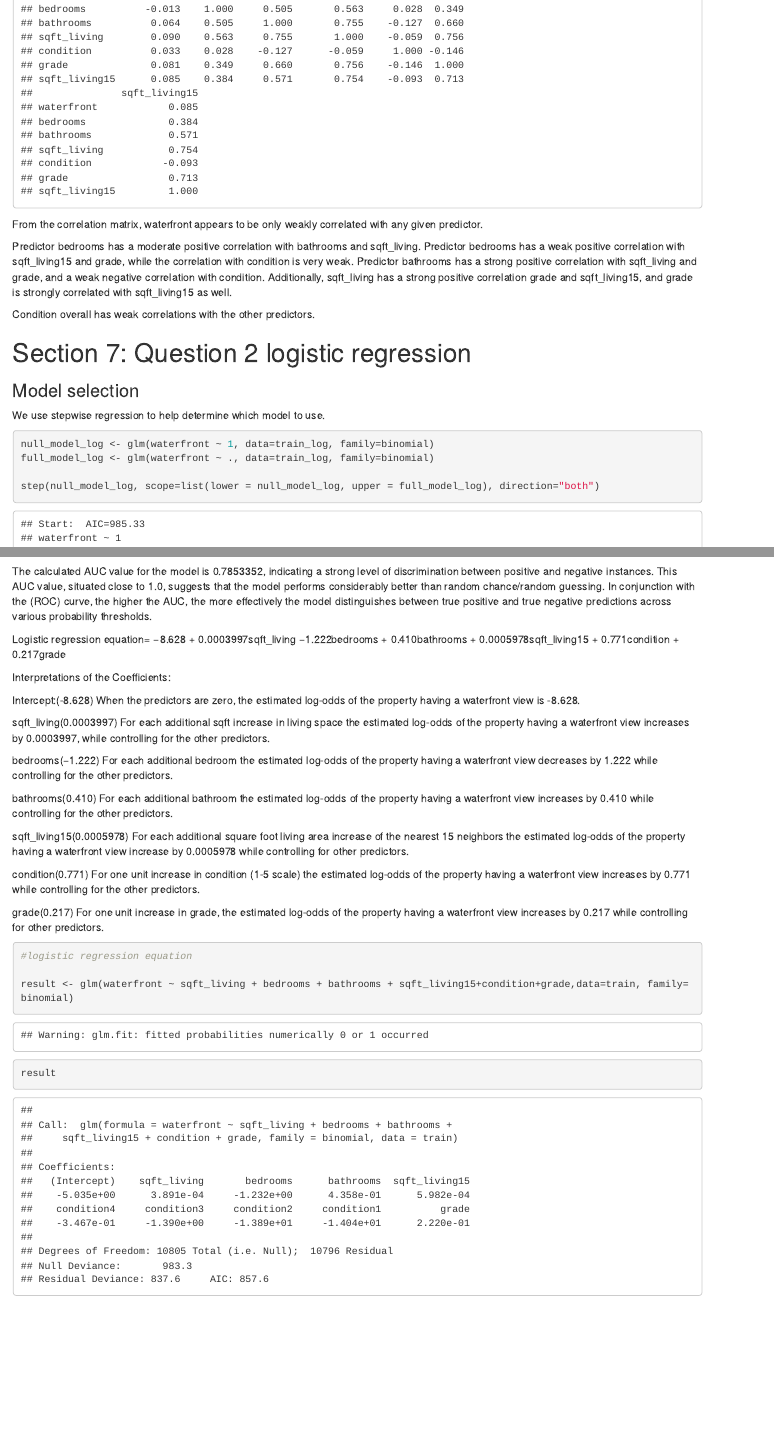
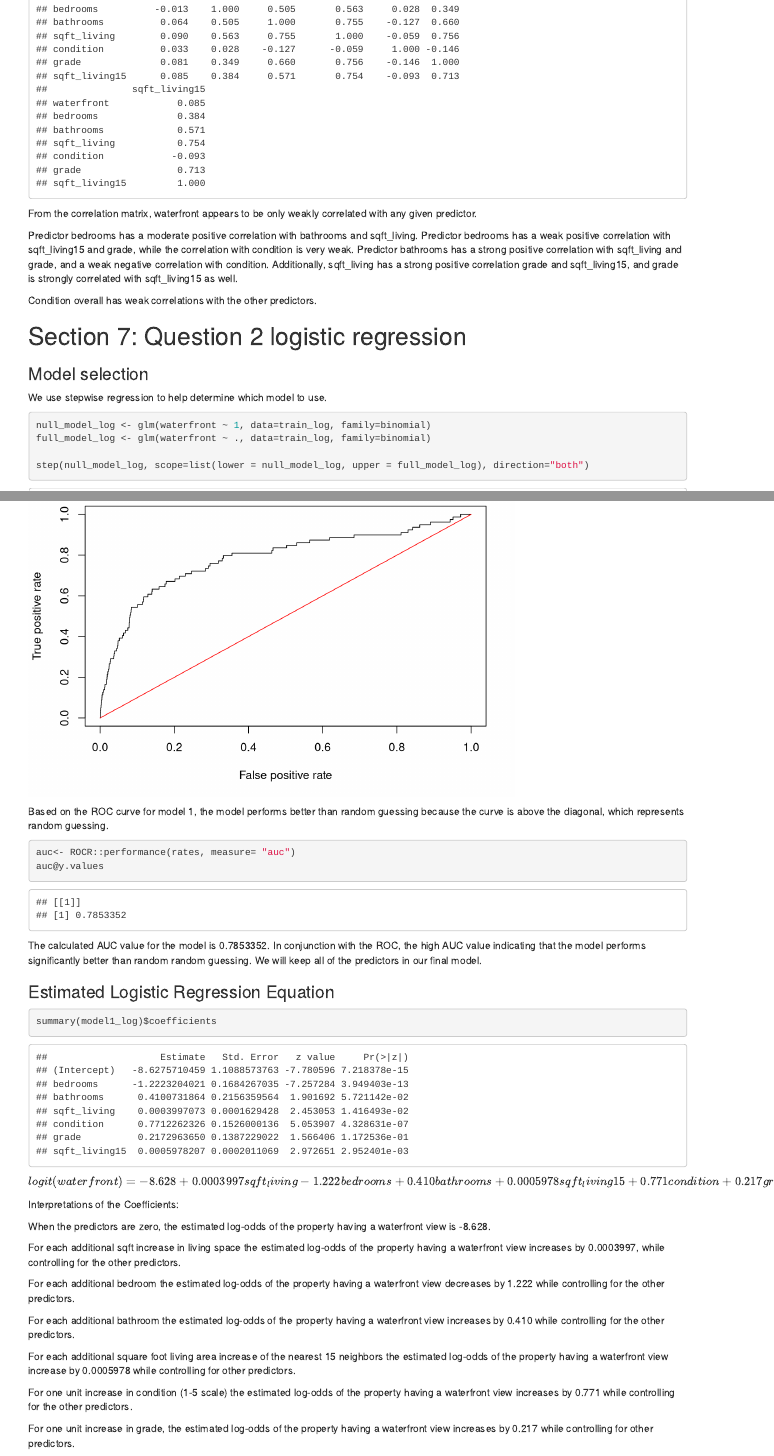
Before and after one commit to oatmeelsquares/STAT6021_project2, an R Markdown document (Deliverables/project2-group1-rcode.Rmd): the page in a window 1100 px wide, from 740 px down before the commit and from 17970 px down after it, so that both start at the same text, and a second part further down, joined at a grey line. Rendered offline with R 4.5, knitr and Pandoc, with nearby package versions; some code elsewhere in the file could not run offline.

Commit message:
final 1.0

````diff
--- a/Deliverables/project2-group1-rcode.Rmd
+++ b/Deliverables/project2-group1-rcode.Rmd
@@ -730,33 +715,30 @@ auc<- ROCR::performance(rates, measure= "auc")
 auc@y.values
 ```
 
-The calculated AUC value for the  model is 0.7853352, indicating a strong level of discrimination between positive and negative instances. This AUC value, situated close to 1.0, suggests that the model performs considerably better than random chance/random guessing. In conjunction with the (ROC) curve, the higher the AUC, the more effectively the model distinguishes between true positive and true negative predictions across various probability thresholds.
+The calculated AUC value for the  model is 0.7853352. In conjunction with the ROC, the high AUC value indicating that the model performs significantly better than random random guessing. We will keep all of the predictors in our final model.
 
 
+### Estimated Logistic Regression Equation
+
+```{r}
+summary(model1_log)$coefficients
+```
 
 
-
-Logistic regression equation= −8.628 + 0.0003997sqft_living −1.222bedrooms + 0.410bathrooms + 0.0005978sqft_living15 + 0.771condition + 0.217grade
+$logit(waterfront) = −8.628 + 0.0003997sqft_living − 1.222bedrooms + 0.410bathrooms + 0.0005978sqft_living15 + 0.771condition + 0.217grade$
 
 Interpretations of the Coefficients:
 
-Intercept:(-8.628) When the predictors are zero, the estimated log-odds of the property having a waterfront view is -8.628.
+When the predictors are zero, the estimated log-odds of the property having a waterfront view is -8.628.
 
-sqft_living(0.0003997) For each additional sqft increase in living space the estimated log-odds of the property having a waterfront view increases by 0.0003997, while controlling for the other predictors.
+For each additional sqft increase in living space the estimated log-odds of the property having a waterfront view increases by 0.0003997, while controlling for the other predictors.
 
-bedrooms(−1.222) For each additional bedroom the estimated log-odds of the property having a waterfront view decreases by 1.222 while controlling for the other predictors.
+For each additional bedroom the estimated log-odds of the property having a waterfront view decreases by 1.222 while controlling for the other predictors.
 
-bathrooms(0.410) For each additional bathroom the estimated log-odds of the property having a waterfront view increases by 0.410 while controlling for the other predictors.
+For each additional bathroom the estimated log-odds of the property having a waterfront view increases by 0.410 while controlling for the other predictors.
 
-sqft_living15(0.0005978) For each additional square foot living area increase of the nearest 15 neighbors the estimated log-odds of the property having a waterfront view increase by 0.0005978 while controlling for other predictors.
+For each additional square foot living area increase of the nearest 15 neighbors the estimated log-odds of the property having a waterfront view increase by 0.0005978 while controlling for other predictors.
 
-condition(0.771) For one unit increase in condition (1-5 scale) the estimated log-odds of the property having a waterfront view increases by 0.771 while controlling for the other predictors.
+For one unit increase in condition (1-5 scale) the estimated log-odds of the property having a waterfront view increases by 0.771 while controlling for the other predictors.
 
-grade(0.217) For one unit increase in grade, the estimated log-odds of the property having a waterfront view increases by 0.217 while controlling for other predictors.
-
-```{r}
-#logistic regression equation
-
-result <- glm(waterfront ~ sqft_living + bedrooms + bathrooms + sqft_living15+condition+grade,data=train, family=binomial)
-result
-```
+For one unit increase in grade, the estimated log-odds of the property having a waterfront view increases by 0.217 while controlling for other predictors.
````
Also changed, not shown: Deliverables/project2-group1-rcode.Rmd (31 more changed lines).
